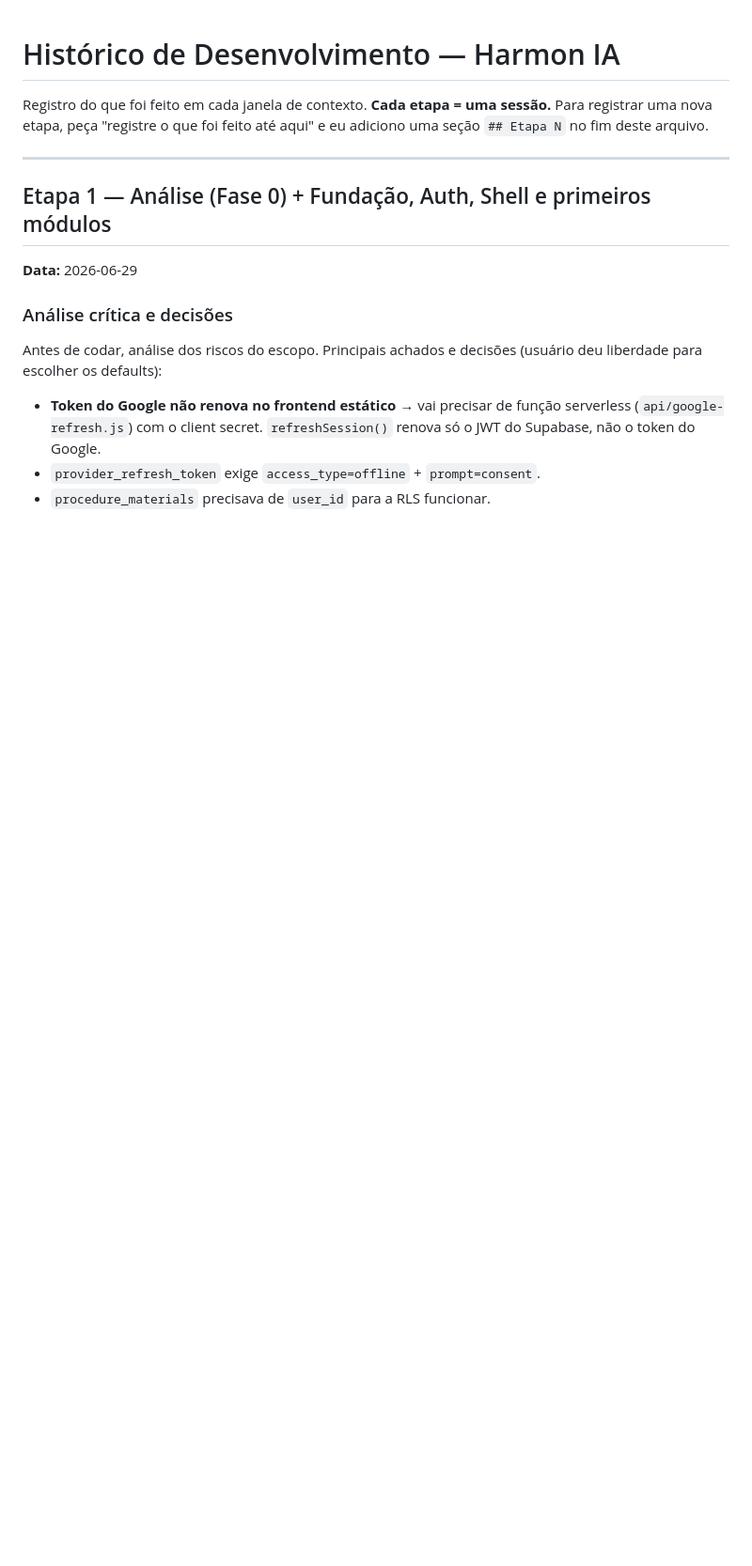
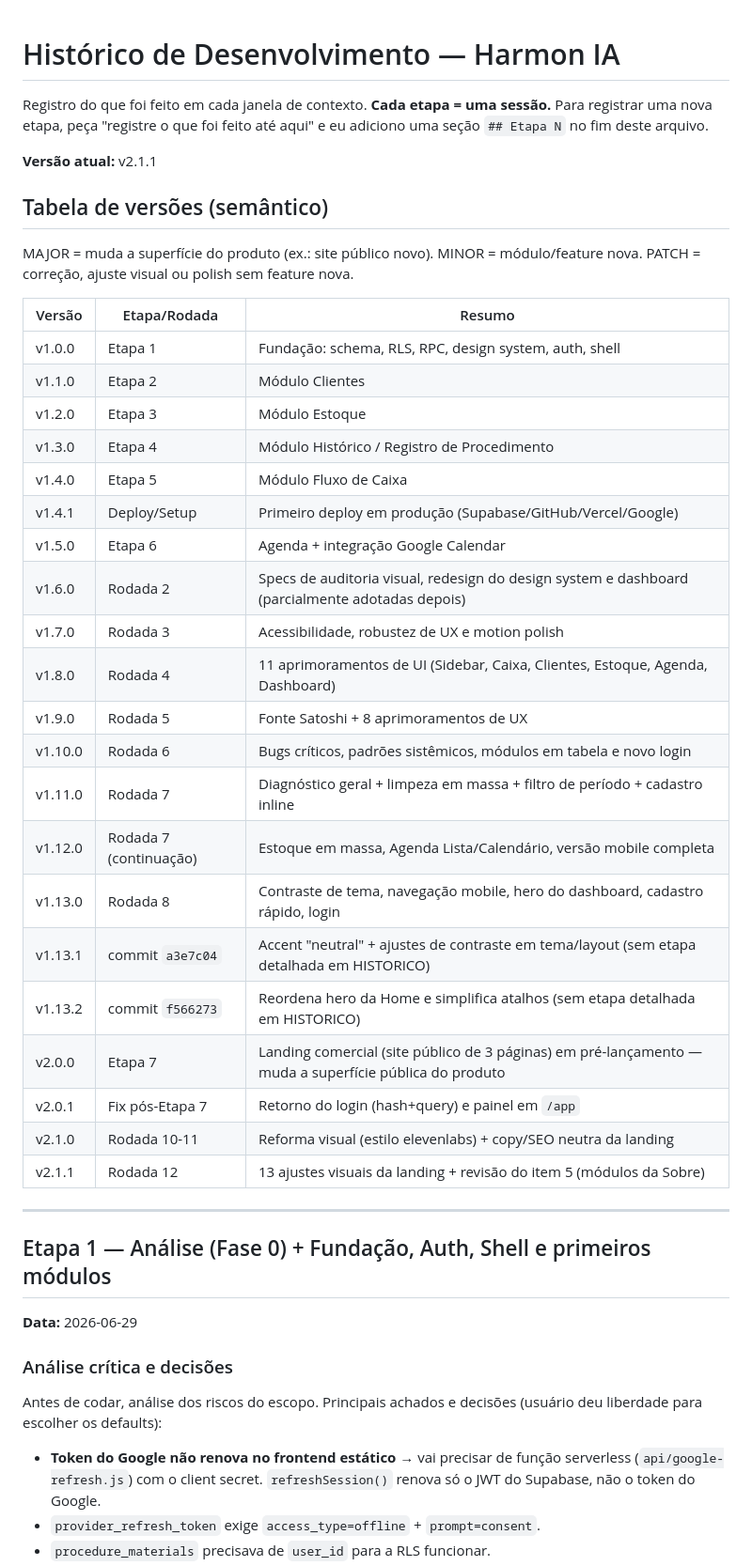
Before and after one commit to otavioenrico/harmon-ia, a Markdown page: HISTORICO.md, the part around one of its changes. Shown at 94% size. Rendered like a GitHub page; blank space fills up the shorter version.

```diff
--- a/HISTORICO.md
+++ b/HISTORICO.md
@@ -3,6 +3,37 @@
 Registro do que foi feito em cada janela de contexto. **Cada etapa = uma sessão.**
 Para registrar uma nova etapa, peça "registre o que foi feito até aqui" e eu
 adiciono uma seção `## Etapa N` no fim deste arquivo.
+
+**Versão atual:** v2.1.1
+
+## Tabela de versões (semântico)
+
+MAJOR = muda a superfície do produto (ex.: site público novo). MINOR = módulo/feature
+nova. PATCH = correção, ajuste visual ou polish sem feature nova.
+
+| Versão | Etapa/Rodada | Resumo |
+|---|---|---|
+| v1.0.0 | Etapa 1 | Fundação: schema, RLS, RPC, design system, auth, shell |
+| v1.1.0 | Etapa 2 | Módulo Clientes |
+| v1.2.0 | Etapa 3 | Módulo Estoque |
+| v1.3.0 | Etapa 4 | Módulo Histórico / Registro de Procedimento |
+| v1.4.0 | Etapa 5 | Módulo Fluxo de Caixa |
+| v1.4.1 | Deploy/Setup | Primeiro deploy em produção (Supabase/GitHub/Vercel/Google) |
+| v1.5.0 | Etapa 6 | Agenda + integração Google Calendar |
+| v1.6.0 | Rodada 2 | Specs de auditoria visual, redesign do design system e dashboard (parcialmente adotadas depois) |
+| v1.7.0 | Rodada 3 | Acessibilidade, robustez de UX e motion polish |
+| v1.8.0 | Rodada 4 | 11 aprimoramentos de UI (Sidebar, Caixa, Clientes, Estoque, Agenda, Dashboard) |
+| v1.9.0 | Rodada 5 | Fonte Satoshi + 8 aprimoramentos de UX |
+| v1.10.0 | Rodada 6 | Bugs críticos, padrões sistêmicos, módulos em tabela e novo login |
+| v1.11.0 | Rodada 7 | Diagnóstico geral + limpeza em massa + filtro de período + cadastro inline |
+| v1.12.0 | Rodada 7 (continuação) | Estoque em massa, Agenda Lista/Calendário, versão mobile completa |
+| v1.13.0 | Rodada 8 | Contraste de tema, navegação mobile, hero do dashboard, cadastro rápido, login |
+| v1.13.1 | commit `a3e7c04` | Accent "neutral" + ajustes de contraste em tema/layout (sem etapa detalhada em HISTORICO) |
+| v1.13.2 | commit `f566273` | Reordena hero da Home e simplifica atalhos (sem etapa detalhada em HISTORICO) |
+| v2.0.0 | Etapa 7 | Landing comercial (site público de 3 páginas) em pré-lançamento — muda a superfície pública do produto |
+| v2.0.1 | Fix pós-Etapa 7 | Retorno do login (hash+query) e painel em `/app` |
+| v2.1.0 | Rodada 10-11 | Reforma visual (estilo elevenlabs) + copy/SEO neutra da landing |
+| v2.1.1 | Rodada 12 | 13 ajustes visuais da landing + revisão do item 5 (módulos da Sobre) |
 
 ---
 
```
Also changed, not shown: other parts of HISTORICO.md (+71 -0 lines).
